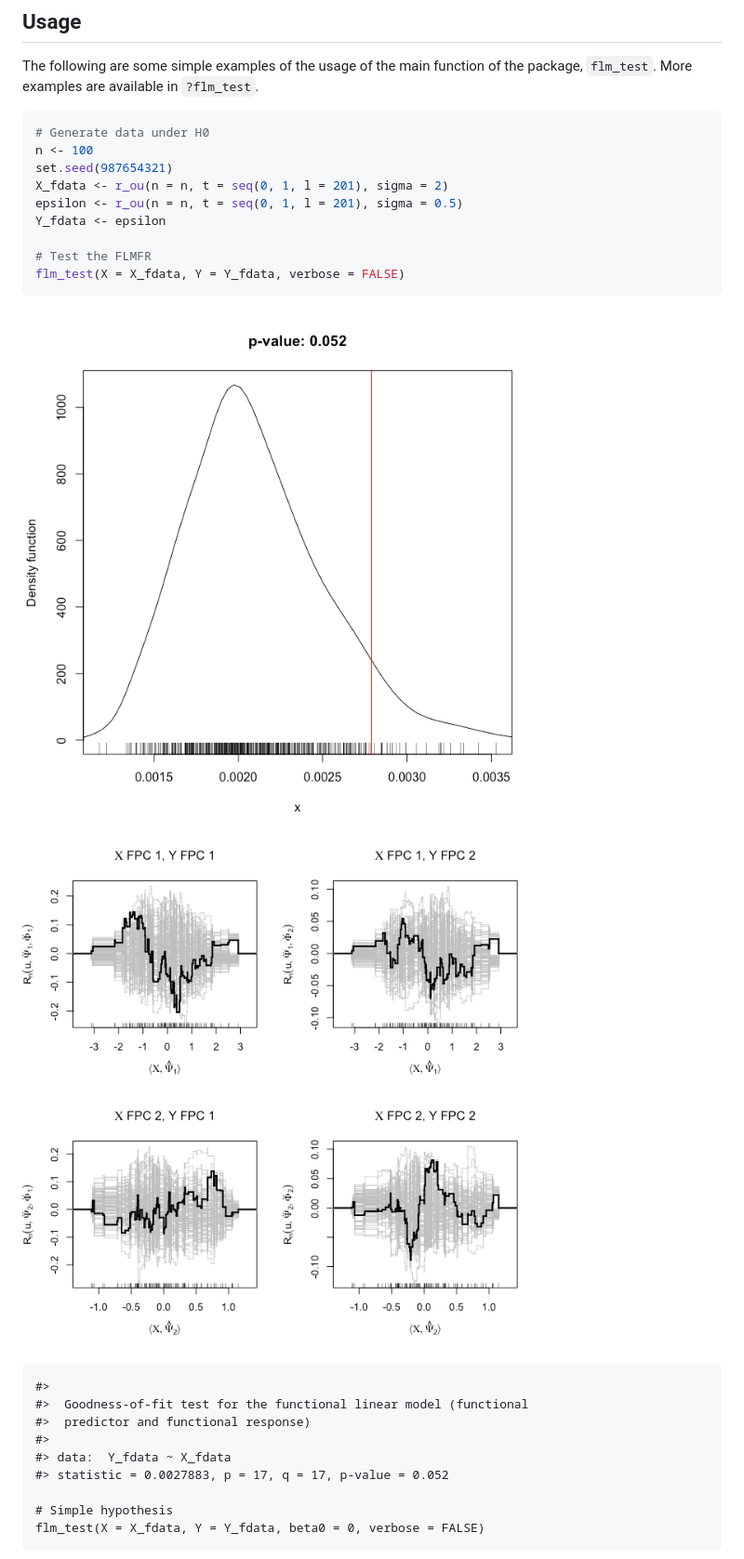
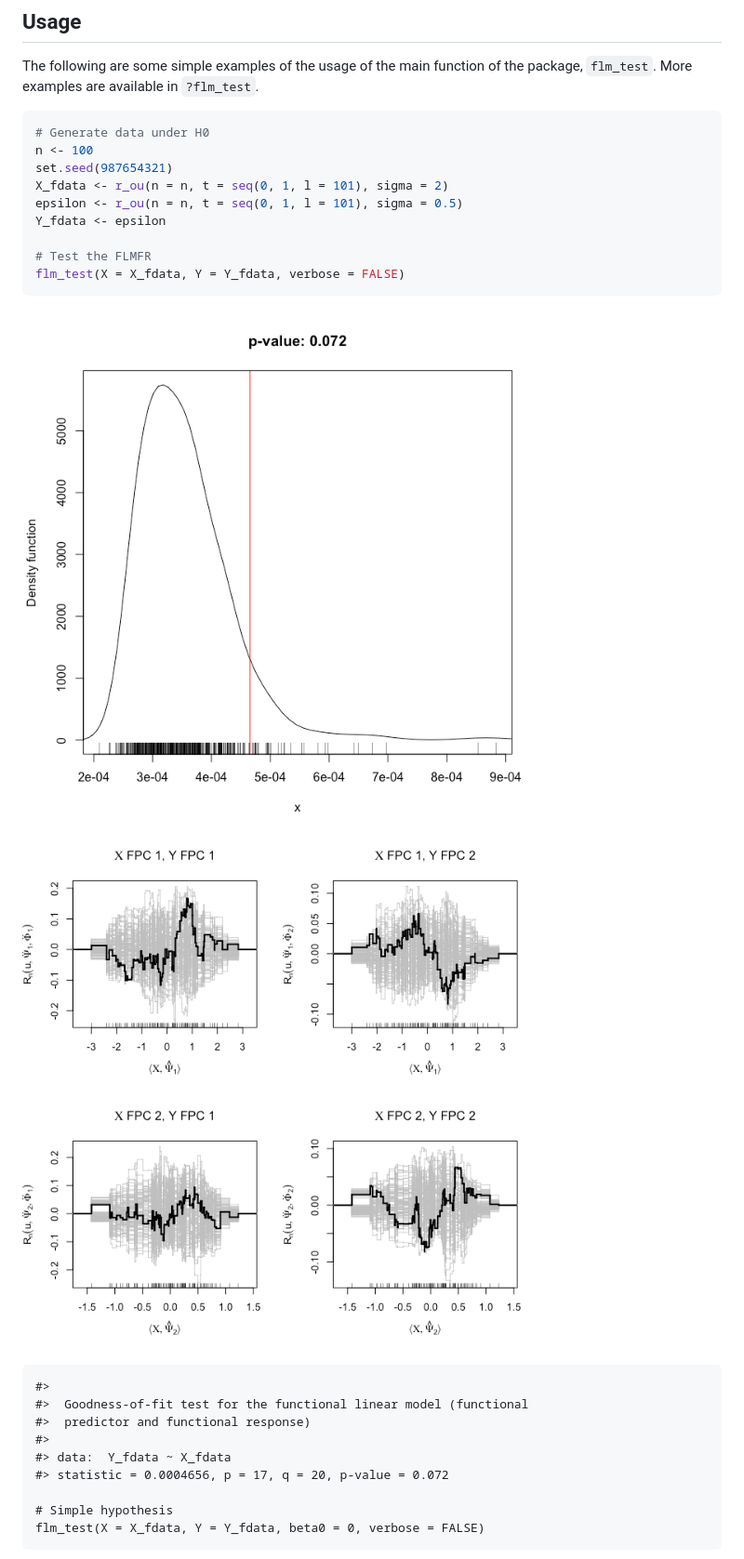
Before and after one commit to egarpor/goffda, a Markdown page: README.md, the part around the change printed below. Shown: that part at 93% size. GitHub-like rendering; pictures changed too: README/README-test-1.png, README/README-test-2.png.

```diff
--- a/README.md
+++ b/README.md
@@ -38,8 +38,8 @@ of the package, `flm_test`. More examples are available in `?flm_test`.
 # Generate data under H0
 n <- 100
 set.seed(987654321)
-X_fdata <- r_ou(n = n, t = seq(0, 1, l = 201), sigma = 2)
-epsilon <- r_ou(n = n, t = seq(0, 1, l = 201), sigma = 0.5)
+X_fdata <- r_ou(n = n, t = seq(0, 1, l = 101), sigma = 2)
+epsilon <- r_ou(n = n, t = seq(0, 1, l = 101), sigma = 0.5)
 Y_fdata <- epsilon
 
 # Test the FLMFR
@@ -53,7 +53,7 @@ flm_test(X = X_fdata, Y = Y_fdata, verbose = FALSE)
     #>  predictor and functional response)
     #>
     #> data:  Y_fdata ~ X_fdata
-    #> statistic = 0.0027883, p = 17, q = 17, p-value = 0.052
+    #> statistic = 0.0004656, p = 17, q = 20, p-value = 0.072
 
     # Simple hypothesis
     flm_test(X = X_fdata, Y = Y_fdata, beta0 = 0, verbose = FALSE)
```
Also changed, not shown: other parts of README.md (+4 -4 lines), README/README-test-3.png, README/README-test-4.png, README/README-test-5.png, README/README-test-6.png, 5 other files.
